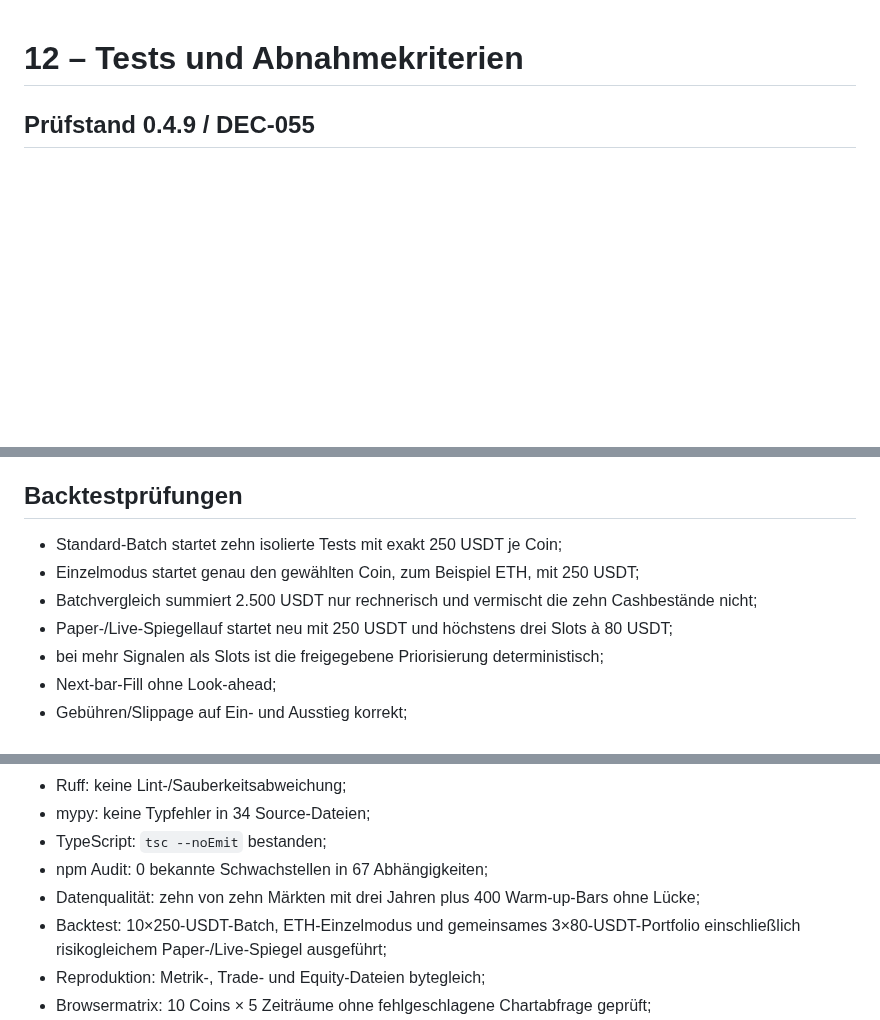
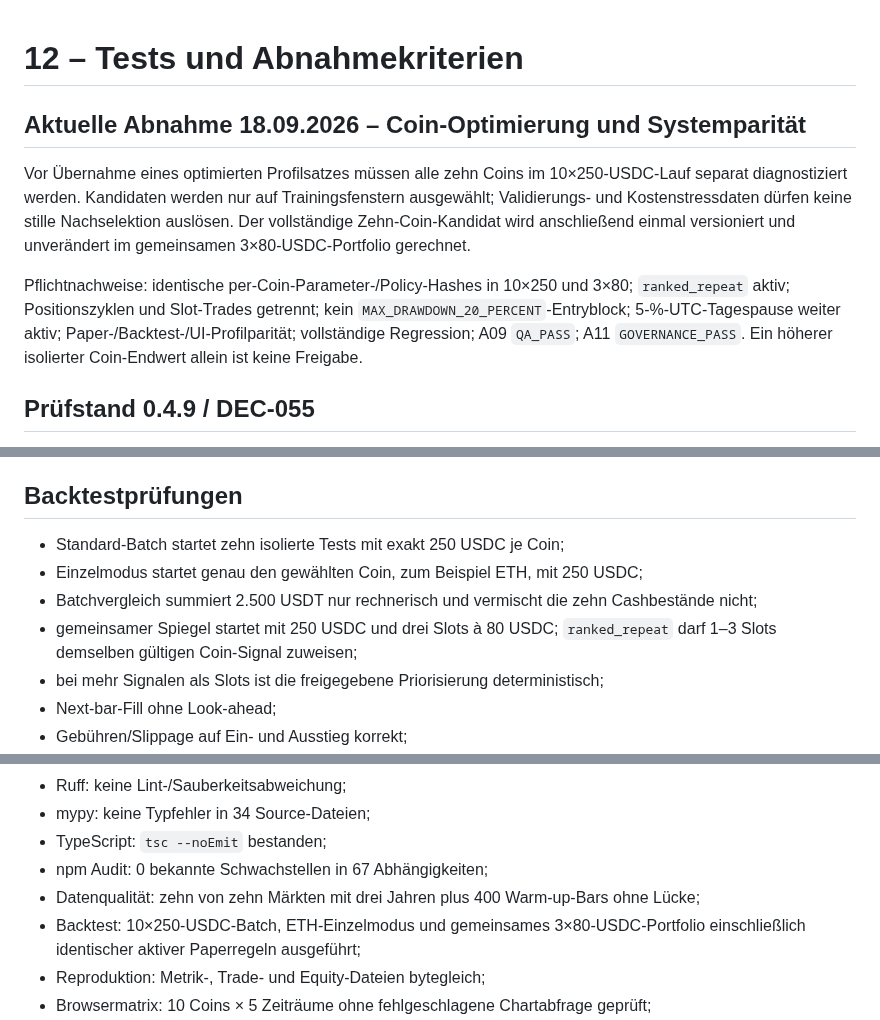
Before and after one commit to 127027/Der-Hixton-von-GPT, a Markdown page: DMS/12_TESTS_ABNAHMEKRITERIEN.md, 3 parts joined by grey strips. Rendered like a GitHub page; blank space fills up the shorter version.

Commit message:
docs: define current optimization acceptance

```diff
--- a/DMS/12_TESTS_ABNAHMEKRITERIEN.md
+++ b/DMS/12_TESTS_ABNAHMEKRITERIEN.md
@@ -1,4 +1,10 @@
 # 12 – Tests und Abnahmekriterien
+## Aktuelle Abnahme 18.09.2026 – Coin-Optimierung und Systemparität
+
+Vor Übernahme eines optimierten Profilsatzes müssen alle zehn Coins im 10×250-USDC-Lauf separat diagnostiziert werden. Kandidaten werden nur auf Trainingsfenstern ausgewählt; Validierungs- und Kostenstressdaten dürfen keine stille Nachselektion auslösen. Der vollständige Zehn-Coin-Kandidat wird anschließend einmal versioniert und unverändert im gemeinsamen 3×80-USDC-Portfolio gerechnet.
+
+Pflichtnachweise: identische per-Coin-Parameter-/Policy-Hashes in 10×250 und 3×80; `ranked_repeat` aktiv; Positionszyklen und Slot-Trades getrennt; kein `MAX_DRAWDOWN_20_PERCENT`-Entryblock; 5-%-UTC-Tagespause weiter aktiv; Paper-/Backtest-/UI-Profilparität; vollständige Regression; A09 `QA_PASS`; A11 `GOVERNANCE_PASS`. Ein höherer isolierter Coin-Endwert allein ist keine Freigabe.
+
 
 ## Prüfstand 0.4.9 / DEC-055
 
@@ -99,10 +105,10 @@ DEC-043/044: `tests/test_coin_profiles.py` prüft vollständige Profile, strikte
 
 ## Backtestprüfungen
 
-- Standard-Batch startet zehn isolierte Tests mit exakt 250 USDT je Coin;
-- Einzelmodus startet genau den gewählten Coin, zum Beispiel ETH, mit 250 USDT;
+- Standard-Batch startet zehn isolierte Tests mit exakt 250 USDC je Coin;
+- Einzelmodus startet genau den gewählten Coin, zum Beispiel ETH, mit 250 USDC;
 - Batchvergleich summiert 2.500 USDT nur rechnerisch und vermischt die zehn Cashbestände nicht;
-- Paper-/Live-Spiegellauf startet neu mit 250 USDT und höchstens drei Slots à 80 USDT;
+- gemeinsamer Spiegel startet mit 250 USDC und drei Slots à 80 USDC; `ranked_repeat` darf 1–3 Slots demselben gültigen Coin-Signal zuweisen;
 - bei mehr Signalen als Slots ist die freigegebene Priorisierung deterministisch;
 - Next-bar-Fill ohne Look-ahead;
 - Gebühren/Slippage auf Ein- und Ausstieg korrekt;
@@ -159,7 +165,7 @@ Verbindliche Grenzwerte auf der dokumentierten Referenzinstallation mit zehn Mä
 - TypeScript: `tsc --noEmit` bestanden;
 - npm Audit: 0 bekannte Schwachstellen in 67 Abhängigkeiten;
 - Datenqualität: zehn von zehn Märkten mit drei Jahren plus 400 Warm-up-Bars ohne Lücke;
-- Backtest: 10×250-USDT-Batch, ETH-Einzelmodus und gemeinsames 3×80-USDT-Portfolio einschließlich risikogleichem Paper-/Live-Spiegel ausgeführt;
+- Backtest: 10×250-USDC-Batch, ETH-Einzelmodus und gemeinsames 3×80-USDC-Portfolio einschließlich identischer aktiver Paperregeln ausgeführt;
 - Reproduktion: Metrik-, Trade- und Equity-Dateien bytegleich;
 - Browsermatrix: 10 Coins × 5 Zeiträume ohne fehlgeschlagene Chartabfrage geprüft;
 - responsive Kernansicht, System-/Log-, Backtest-, Qualitäts-, Einstellungs- und Dokumentationsseite lokal abgenommen.
```
